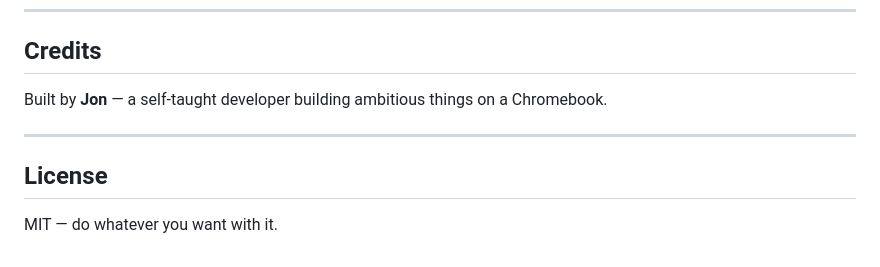
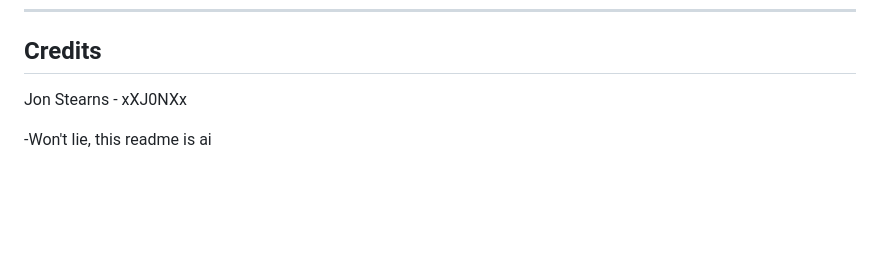
Before and after one commit to xXJ0NXx/Data-OS, a Markdown page: README.md, the part around the change. Drawn GitHub-style; blank space fills up the shorter version.

Commit message:
Revise credits and remove license from README
Updated credits section and removed license information.

```diff
--- a/README.md
+++ b/README.md
@@ -249,10 +249,6 @@ data-os.html
 
 ## Credits
 
-Built by **Jon** — a self-taught developer building ambitious things on a Chromebook.
+Jon Stearns - xXJ0NXx
 
----
-
-## License
-
-MIT — do whatever you want with it.
+-Won't lie, this readme is ai
```
